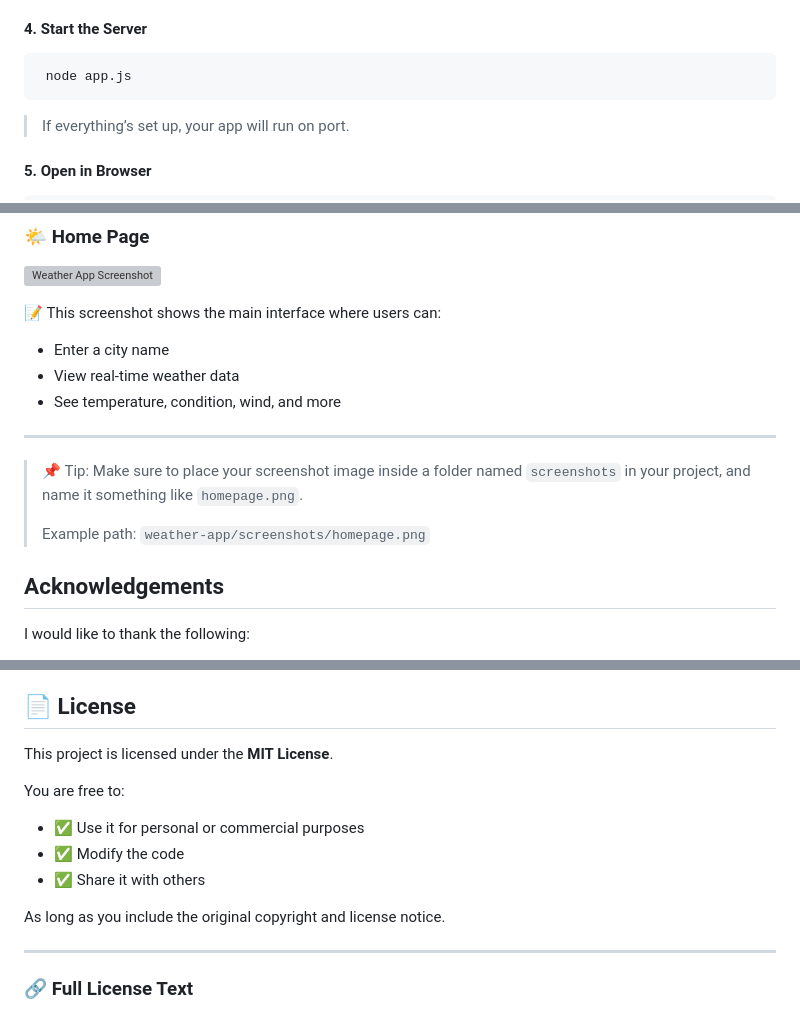
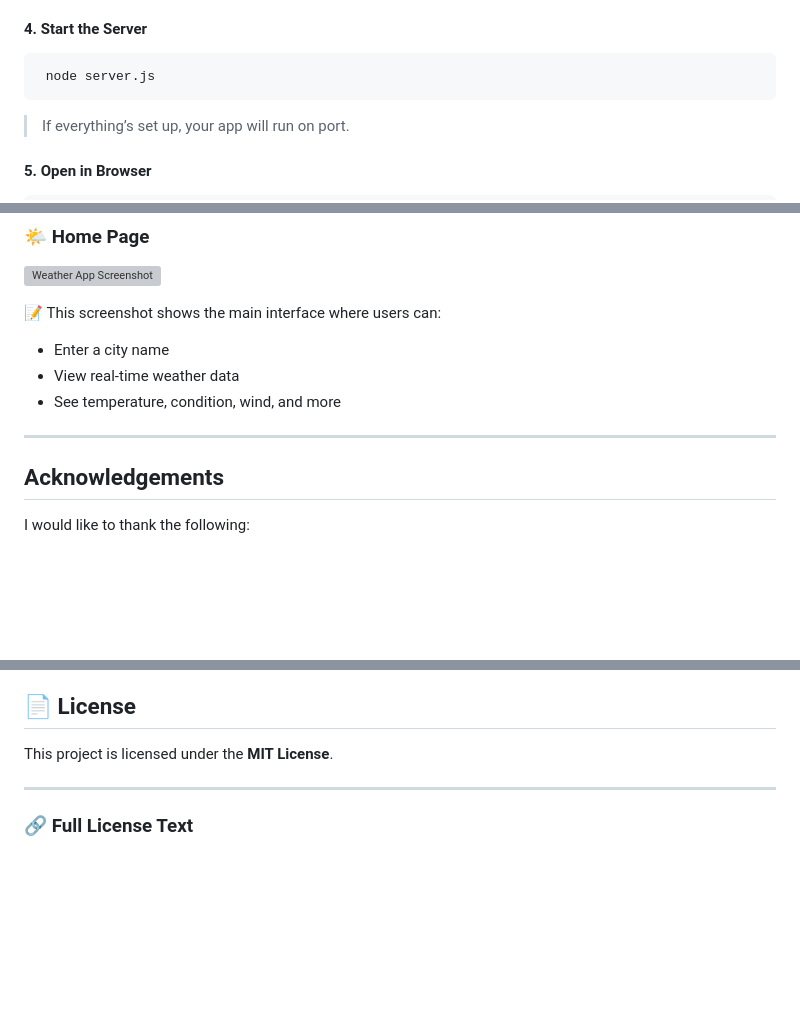
Before and after one commit to vanshgupta74/Weather_web_Application, a Markdown page: README.md, 3 parts joined by grey strips. GitHub-like rendering; blank space fills up the shorter version; grey boxes are pictures that could not be loaded.

````diff
--- a/README.md
+++ b/README.md
@@ -55,7 +55,7 @@ WEATHER_API_KEY=your_api_key_here
 #### 4. **Start the Server**
 
 ```bash
- node app.js
+ node server.js
 ```
 
 >If everything’s set up, your app will run on port.
@@ -104,9 +104,7 @@ Here’s a quick preview of the Weather App UI:
 
 ---
 
-> 📌 Tip: Make sure to place your screenshot image inside a folder named `screenshots` in your project, and name it something like `homepage.png`.
->
-> Example path: `weather-app/screenshots/homepage.png`
+
 ##  Acknowledgements
 
 I would like to thank the following:
@@ -121,14 +119,6 @@ This project was created as a part of my learning journey in web development and
 
 This project is licensed under the **MIT License**.
 
-You are free to:
-
-- ✅ Use it for personal or commercial purposes
-- ✅ Modify the code
-- ✅ Share it with others
-
-As long as you include the original copyright and license notice.
-
 ---
 
 ### 🔗 Full License Text
````
